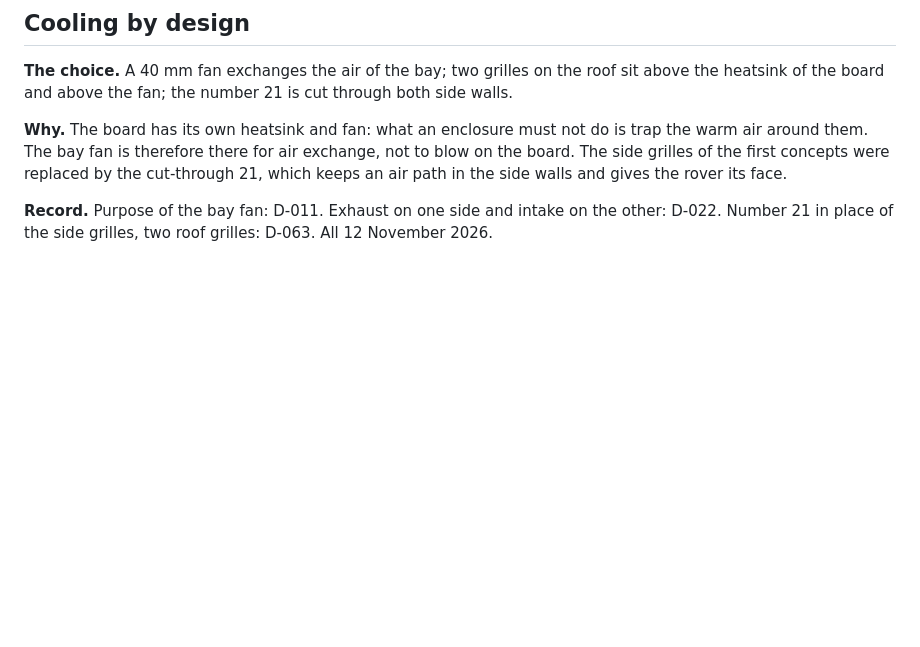
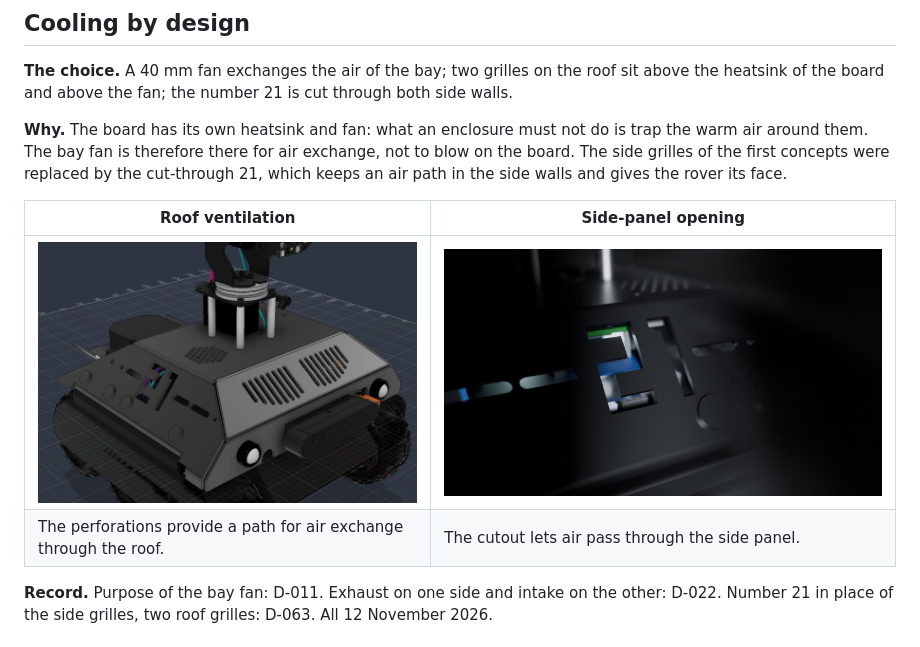
Before and after one commit to alepistella/blackjack, a Markdown page: docs/DESIGN_RATIONALE.md, the part around the change. Drawn GitHub-style; pictures changed too: docs/images/blackjack_cooling_roof.png (added); blank space fills up the shorter version.

```diff
--- a/docs/DESIGN_RATIONALE.md
+++ b/docs/DESIGN_RATIONALE.md
@@ -36,6 +36,11 @@ The candidate concentrates both loads at P3. Its suitability depends on the inst
 
 **Why.** The board has its own heatsink and fan: what an enclosure must not do is trap the warm air around them. The bay fan is therefore there for air exchange, not to blow on the board. The side grilles of the first concepts were replaced by the cut-through 21, which keeps an air path in the side walls and gives the rover its face.
 
+| Roof ventilation | Side-panel opening |
+| --- | --- |
+| ![CAD view of the perforated roof grille in the BJ-P02 cover](images/blackjack_cooling_roof.png) | ![Render of the 21 cutout in the BJ-P02 side panel](images/blackjack_render_detail_21.jpg) |
+| The perforations provide a path for air exchange through the roof. | The cutout lets air pass through the side panel. |
+
 **Record.** Purpose of the bay fan: D-011. Exhaust on one side and intake on the other: D-022. Number 21 in place of the side grilles, two roof grilles: D-063. All 12 November 2026.
 
 ## Room to grow
```
Also changed, not shown: README.md (+8 -1 lines).
